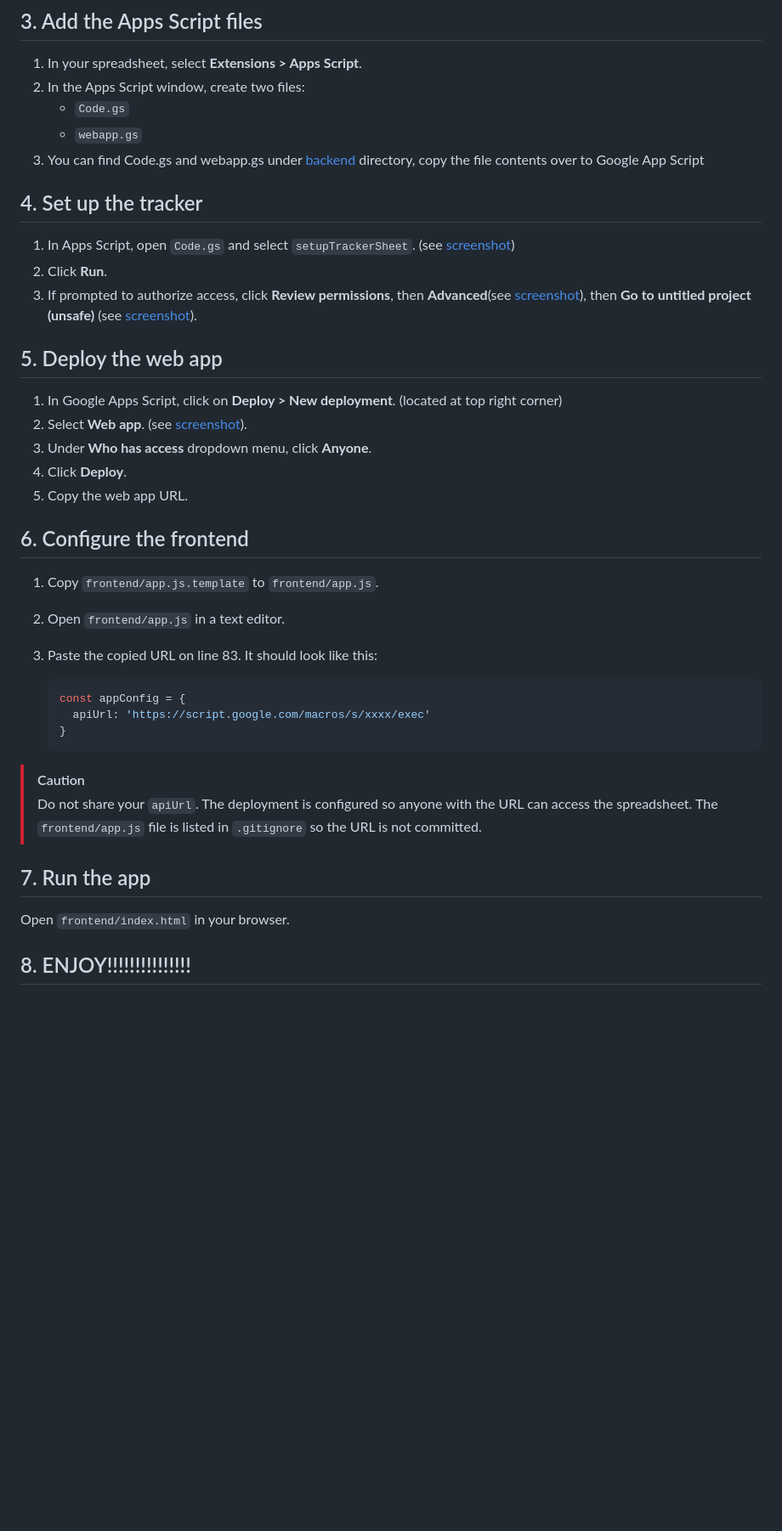
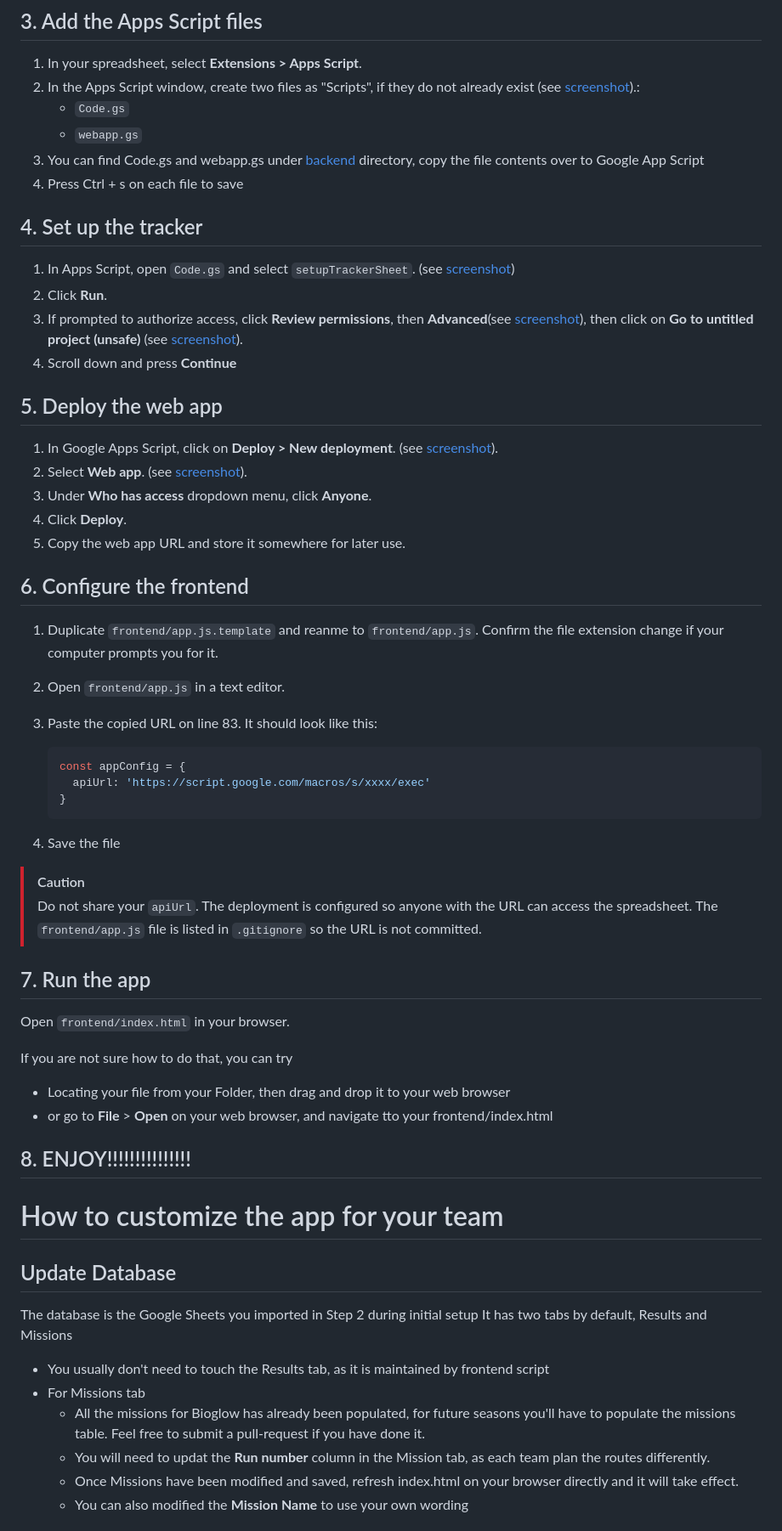
Before and after one commit to teamhexagears/FLL_robot_game_tracker, a Markdown page: README.md, the part around one of its changes. Shown at 85% size. Rendered like a GitHub page; blank space fills up the shorter version.

````diff
--- a/README.md
+++ b/README.md
@@ -20,28 +27,31 @@ Follow these steps to set up and run the app.
 ## 3. Add the Apps Script files
 
 1. In your spreadsheet, select **Extensions > Apps Script**.
-2. In the Apps Script window, create two files:
+2. In the Apps Script window, create two files as "Scripts", if they do not already exist (see [screenshot](screenshots/add_file.png)).:
    - `Code.gs`
    - `webapp.gs`
 3. You can find Code.gs and webapp.gs under [backend](backend/) directory, copy the file contents over to Google App Script
+4. Press Ctrl + s on each file to save
 
 ## 4. Set up the tracker
 
 1. In Apps Script, open `Code.gs` and select `setupTrackerSheet`. (see [screenshot](screenshots/setup_tracker.png))
 2. Click **Run**.
-3. If prompted to authorize access, click **Review permissions**, then **Advanced**(see [screenshot](screenshots/trust_app.png)), then **Go to untitled project (unsafe)** (see [screenshot](screenshots/trust_app2.png)).
+3. If prompted to authorize access, click **Review permissions**, then **Advanced**(see [screenshot](screenshots/trust_app.png)), then  click on **Go to untitled project (unsafe)** (see [screenshot](screenshots/trust_app2.png)).
+4. Scroll down and press **Continue**
 
 ## 5. Deploy the web app
 
-1. In Google Apps Script, click on **Deploy > New deployment**. (located at top right corner)
+1. In Google Apps Script, click on **Deploy > New deployment**. (see [screenshot](screenshots/deploy.png)).
 2. Select **Web app**. (see [screenshot](screenshots/new_deployment.png)).
 3. Under **Who has access** dropdown menu, click **Anyone**.
 3. Click **Deploy**.
-4. Copy the web app URL.
+4. Copy the web app URL and store it somewhere for later use.
 
 ## 6. Configure the frontend
 
-1. Copy `frontend/app.js.template` to `frontend/app.js`.
+1. Duplicate `frontend/app.js.template` and reanme to `frontend/app.js`.
+Confirm the file extension change if your computer prompts you for it.
 2. Open `frontend/app.js` in a text editor.
 3. Paste the copied URL on line 83. It should look like this:
 
@@ -50,6 +60,7 @@ Follow these steps to set up and run the app.
      apiUrl: 'https://script.google.com/macros/s/xxxx/exec'
    }
    ```
+4. Save the file
 
 > [!CAUTION]
 > Do not share your `apiUrl`. The deployment is configured so anyone with the URL can access the spreadsheet. The `frontend/app.js` file is listed in `.gitignore` so the URL is not committed.
@@ -58,4 +69,23 @@ Follow these steps to set up and run the app.
 
 Open `frontend/index.html` in your browser.
 
+If you are not sure how to do that, you can try
+- Locating your file from your Folder, then drag and drop it to your web browser
+- or go to **File** > **Open** on your web browser, and navigate tto your frontend/index.html
+
 ## 8. ENJOY!!!!!!!!!!!!!!!
+
+
+# How to customize the app for your team
+
+## Update Database
+The database is the Google Sheets you imported in Step 2 during initial setup
+It has two tabs by default, Results and Missions
+
+- You usually don't need to touch the Results tab, as it is maintained by frontend script
+- For Missions tab
+  - All the missions for Bioglow has already been populated, for future seasons you'll have to populate the missions table. Feel free to submit a pull-request if you have done it.
+  - You will need to updat the **Run number** column in the Mission tab, as each team plan the routes differently.
+  - Once Missions have been modified and saved, refresh index.html on your browser directly and it will take effect.
+  - You can also modified the **Mission Name** to use your own wording
+
````
Also changed, not shown: other parts of README.md (+44 -0 lines), screenshots/add_file.png (added), screenshots/deploy.png (added).
